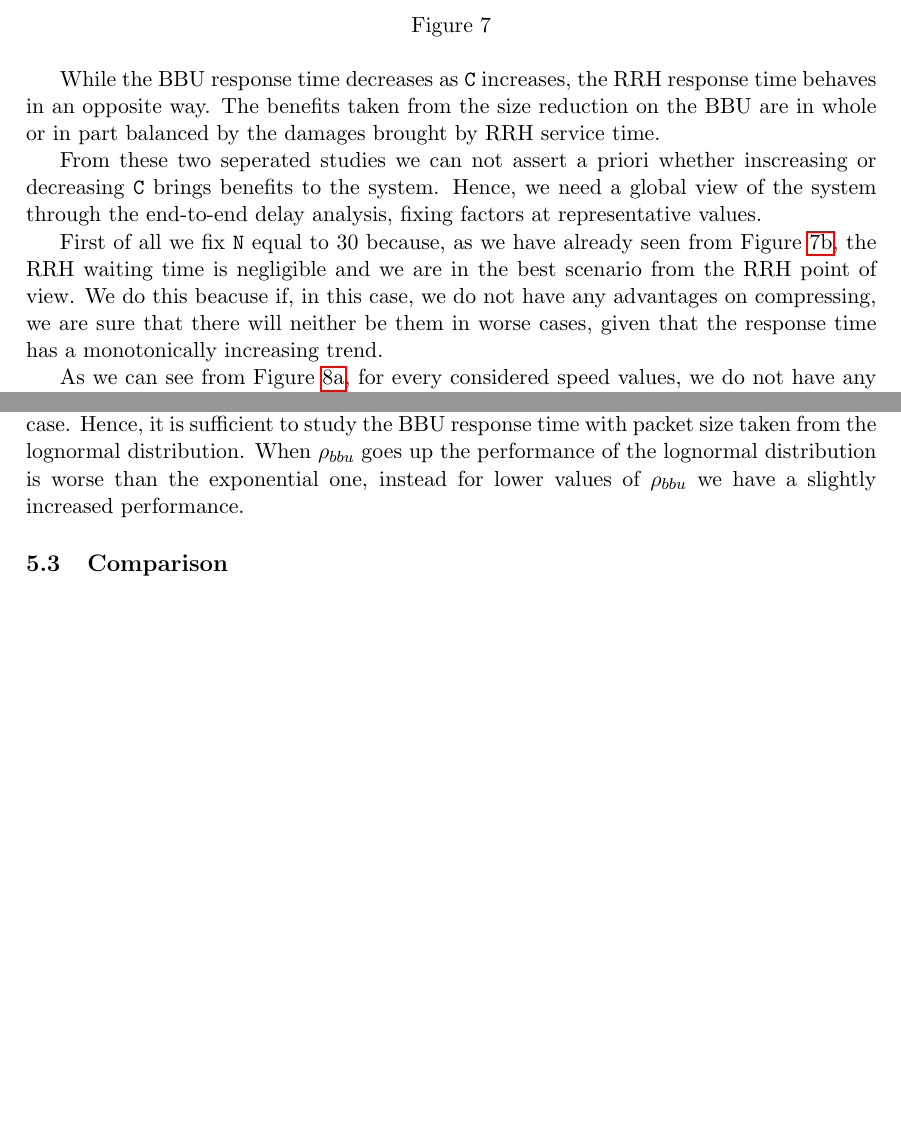
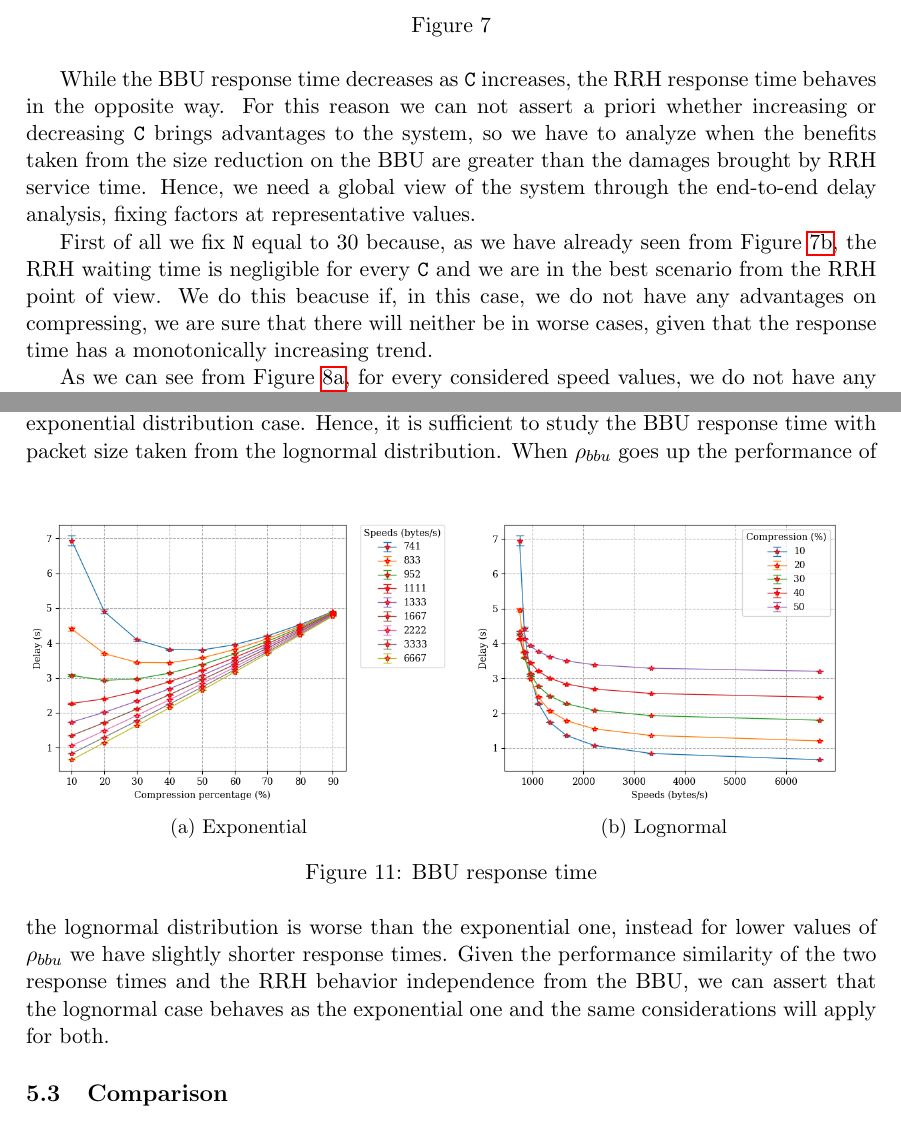
Before and after one commit to francescobarbarulo/cran, a LaTeX document (documentation/project.tex): two parts of pages 10 and 12 of 14, joined at a grey line, cut so that both start at the same text, the shorter picture padded with empty space. Compiled offline with pdfLaTeX.

Commit message:
Aggiornata Documentazione

```diff
--- a/documentation/project.tex
+++ b/documentation/project.tex
@@ -337,11 +337,13 @@ The main limiting factor on the RRHs is the decompression algorithm used, which
 \label{fig:response-time-rrh-ratio}
 \end{figure}
 
-While the BBU response time decreases as \texttt{C} increases, the RRH response time behaves in an opposite way. The benefits taken from the size reduction on the BBU are in whole or in part balanced by the damages brought by RRH service time.
+While the BBU response time decreases as \texttt{C} increases, the RRH response time behaves in the opposite way. For this reason we can not assert a priori whether increasing or decreasing \texttt{C} brings advantages to the system, so we have to analyze when the benefits taken from the size reduction on the BBU are greater than the damages brought by RRH service time. Hence, we need a global view of the system through the end-to-end delay analysis, fixing factors at representative values.
 
-From these two seperated studies we can not assert a priori whether inscreasing or decreasing \texttt{C} brings benefits to the system. Hence, we need a global view of the system through the end-to-end delay analysis, fixing factors at representative values.
+%The benefits taken from the size reduction on the BBU are in whole or in part balanced by the damages brought by RRH service time.
 
-First of all we fix \texttt{N} equal to 30 because, as we have already seen from Figure~\ref{fig:response-time-rrh-ratio-30}, the RRH waiting time is negligible and we are in the best scenario from the RRH point of view. We do this beacuse if, in this case, we do not have any advantages on compressing, we are sure that there will neither be them in worse cases, given that the response time has a monotonically increasing trend.
+
+
+First of all we fix \texttt{N} equal to 30 because, as we have already seen from Figure~\ref{fig:response-time-rrh-ratio-30}, the RRH waiting time is negligible for every \texttt{C} and we are in the best scenario from the RRH point of view. We do this beacuse if, in this case, we do not have any advantages on compressing, we are sure that there will neither be in worse cases, given that the response time has a monotonically increasing trend.
 
 \begin{figure}[h]
 \centering
@@ -406,9 +408,25 @@ As we have seen in case A, for $\rho \simeq 1$ (in our case \texttt{X} equal to
 	\label{fig:c-vs-resp-741-logn}
 \end{figure}
 
-A different distribution for packet size affects only the BBU service time beacuse of Burke's theorem. The RRHs will behave in the same way of the exponential distribution case. Hence, it is sufficient to study the BBU response time with packet size taken from the lognormal distribution.
-% FIGURA ???
-When $\rho_{bbu}$ goes up the performance of the lognormal distribution is worse than the exponential one, instead for lower values of $\rho_{bbu}$ we have a slightly increased performance. %However, due to the trends redundancy, for the lognormal distribution we can refer to the exponential study.
+A different distribution for packet size affects only the BBU service time beacuse our system respects Burke's theorem. The RRHs will behave in the same way of the exponential distribution case. Hence, it is sufficient to study the BBU response time with packet size taken from the lognormal distribution.
+\begin{figure}[h]
+	\centering
+	\begin{subfigure}{.5\textwidth}
+		\centering
+		\includegraphics[width=\linewidth]{images/c-vs-delay-n-30}
+		\caption{Exponential}
+		\label{fig:exponential-bbu-response}
+	\end{subfigure}%
+	\begin{subfigure}{.5\textwidth}
+		\centering
+		\includegraphics[width=\linewidth]{images/s-vs-delay-n-30}
+		\caption{Lognormal}
+		\label{fig:lognormal-bbu-response}
+	\end{subfigure}
+	\caption{BBU response time}
+	\label{fig:bbu-response}
+\end{figure}
+When $\rho_{bbu}$ goes up the performance of the lognormal distribution is worse than the exponential one, instead for lower values of $\rho_{bbu}$ we have slightly shorter response times. Given the performance similarity of the two response times and the RRH behavior independence from the BBU, we can assert that the lognormal case behaves as the exponential one and the same considerations will apply for both. %However, due to the trends redundancy, for the lognormal distribution we can refer to the exponential study.
 
 
 \subsection{Comparison}
```
Also changed, not shown: documentation/project.tex (10 more changed lines).
